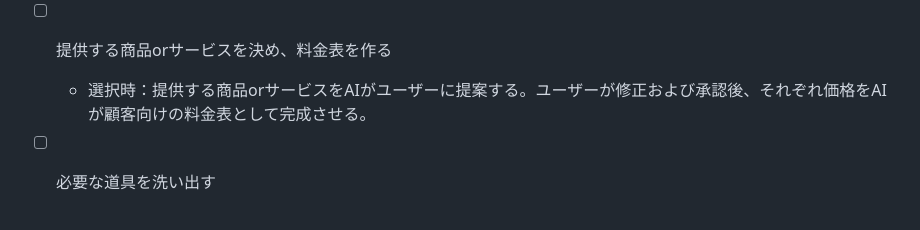
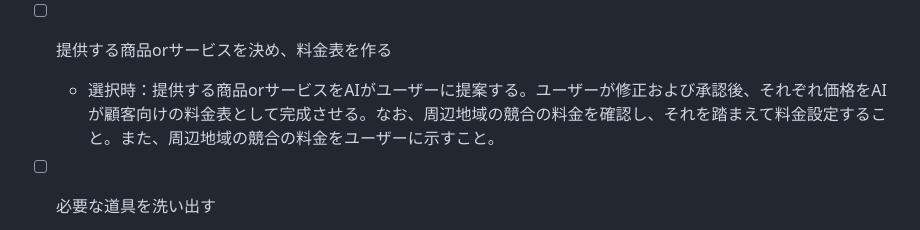
Before and after one commit to gakkii415/startup-simulator, a Markdown page: templates/tasks.md, the part around the change. GitHub-like rendering.

Commit message:
正本の料金設定に周辺競合の料金確認と提示を追加

```diff
--- a/templates/tasks.md
+++ b/templates/tasks.md
@@ -13,7 +13,7 @@
   - 選択時：事業用メールアドレスとして使う文字列を決める。アイデア出しをAIがする。基本的に事業名.official@gmail.comにする。シミュレーションでは実際のアカウント作成はしない。
 
 - [ ] 提供する商品orサービスを決め、料金表を作る
-  - 選択時：提供する商品orサービスをAIがユーザーに提案する。ユーザーが修正および承認後、それぞれ価格をAIが顧客向けの料金表として完成させる。
+  - 選択時：提供する商品orサービスをAIがユーザーに提案する。ユーザーが修正および承認後、それぞれ価格をAIが顧客向けの料金表として完成させる。なお、周辺地域の競合の料金を確認し、それを踏まえて料金設定すること。また、周辺地域の競合の料金をユーザーに示すこと。
 
 - [ ] 必要な道具を洗い出す
   - 選択時：事業開始・サービス提供に必要な道具、設備、ソフトなどを箇条書きで一覧化する。過剰にはしないこと。ユーザーが修正、追加、削除できる。ユーザーがチェックボックスでチェックできるようにする
```
